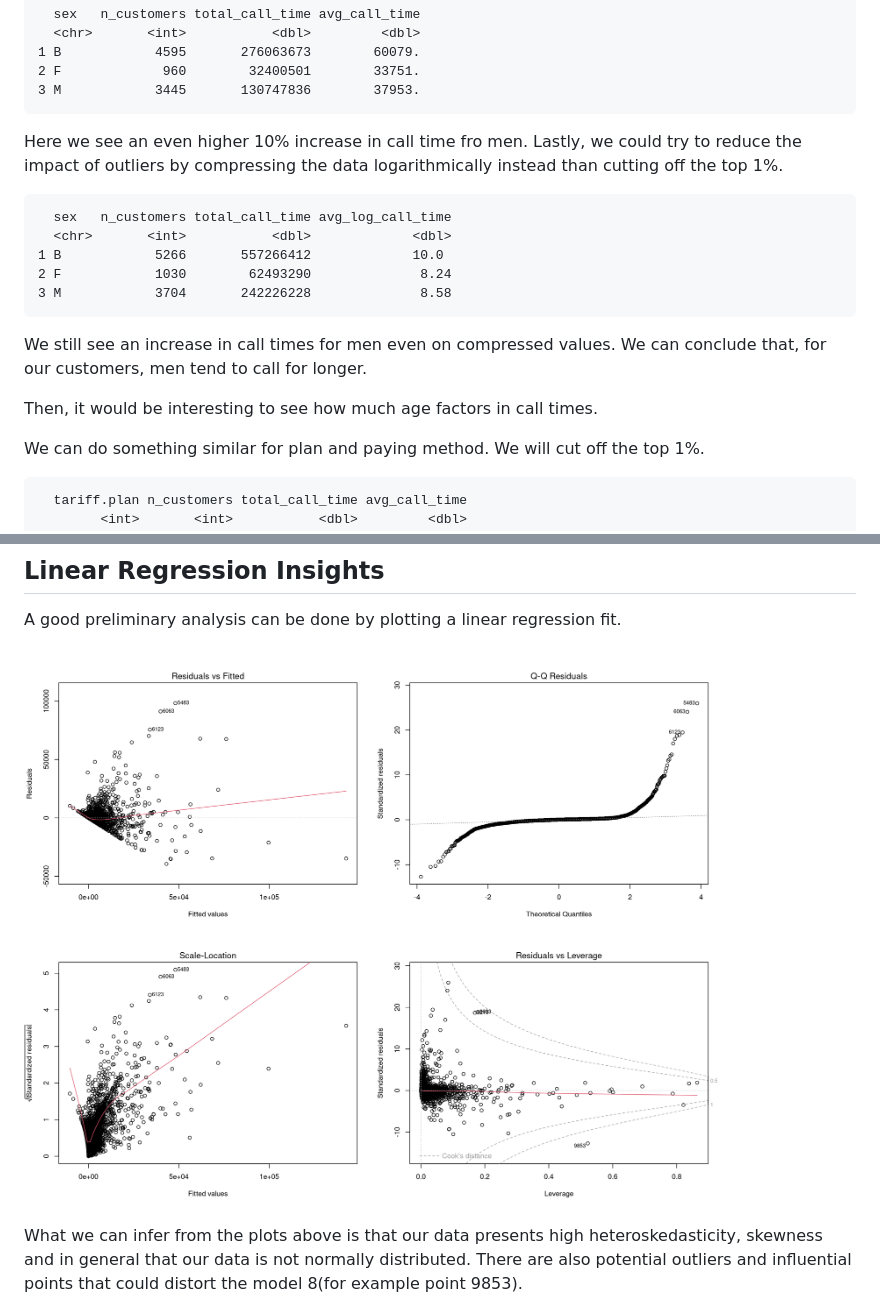
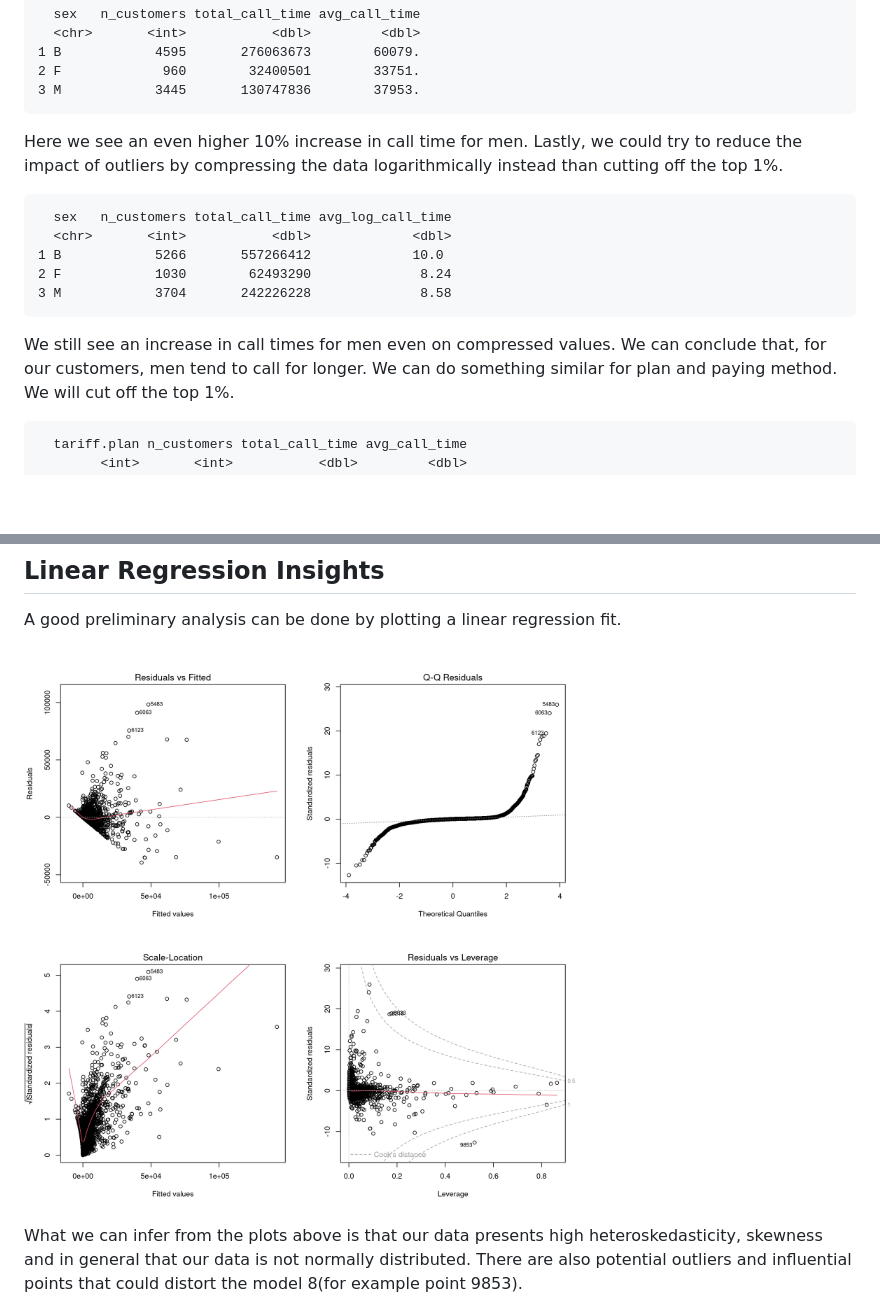
Before and after one commit to mhetacc/DataMiningChallenges, a Markdown page: PhoneUserChallenge/Phone_report.md, 2 parts joined by grey strips. GitHub-like rendering; pictures changed too: PhoneUserChallenge/4plots_ln.png; blank space fills up the shorter version.

````diff
--- a/PhoneUserChallenge/Phone_report.md
+++ b/PhoneUserChallenge/Phone_report.md
@@ -113,7 +113,7 @@ Let's try to be more aggressive and cut off the top 10%.
 3 M            3445       130747836        37953.
 ```
 
-Here we see an even higher 10% increase in call time fro men.
+Here we see an even higher 10% increase in call time for men.
 Lastly, we could try to reduce the impact of outliers by compressing the data logarithmically instead than cutting off the top 1%.
 
 ```{bash}
@@ -125,9 +125,6 @@ Lastly, we could try to reduce the impact of outliers by compressing the data lo
 ```
 
 We still see an increase in call times for men even on compressed values. We can conclude that, for our customers, men tend to call for longer.
-
-Then, it would be interesting to see how much age factors in call times.
-
 We can do something similar for plan and paying method. We will cut off the top 1%.
 
 ```{bash}
````
Also changed, not shown: other parts of PhoneUserChallenge/Phone_report.md (+37 -0 lines), PhoneUserChallenge/4plots_ln_log.png (added), PhoneUserChallenge/calltime_by_age.png (added), 1 other file.
